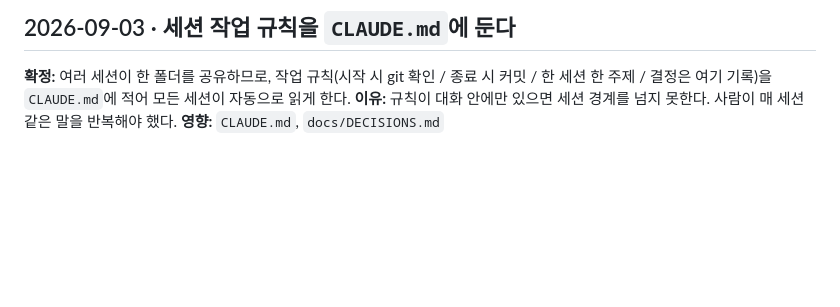
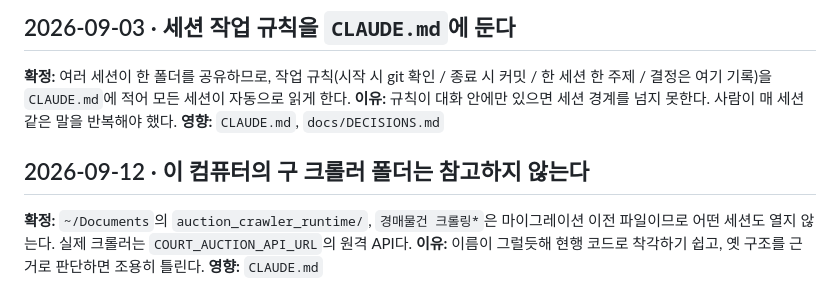
Before and after one commit to BYM117/ggongji-map, a Markdown page: docs/DECISIONS.md, the part around the change. Rendered like a GitHub page; blank space fills up the shorter version.

```diff
--- a/docs/DECISIONS.md
+++ b/docs/DECISIONS.md
@@ -231,3 +231,10 @@
 한 세션 한 주제 / 결정은 여기 기록)을 `CLAUDE.md`에 적어 모든 세션이 자동으로 읽게 한다.
 **이유:** 규칙이 대화 안에만 있으면 세션 경계를 넘지 못한다. 사람이 매 세션 같은 말을 반복해야 했다.
 **영향:** `CLAUDE.md`, `docs/DECISIONS.md`
+
+## 2026-09-12 · 이 컴퓨터의 구 크롤러 폴더는 참고하지 않는다
+
+**확정:** `~/Documents`의 `auction_crawler_runtime/`, `경매물건 크롤링*`은 마이그레이션
+이전 파일이므로 어떤 세션도 열지 않는다. 실제 크롤러는 `COURT_AUCTION_API_URL`의 원격 API다.
+**이유:** 이름이 그럴듯해 현행 코드로 착각하기 쉽고, 옛 구조를 근거로 판단하면 조용히 틀린다.
+**영향:** `CLAUDE.md`
```
Also changed, not shown: CLAUDE.md (+21 -0 lines).
